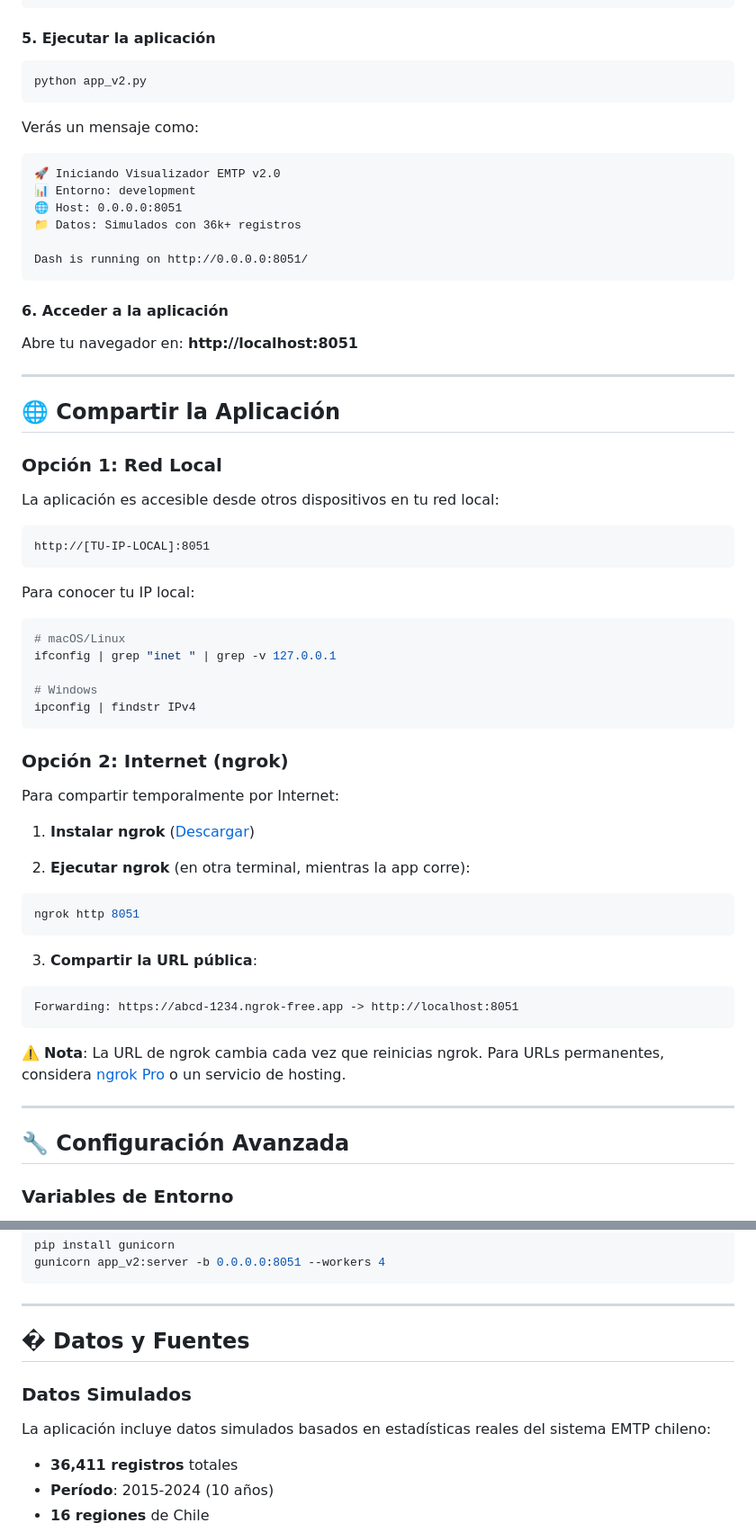
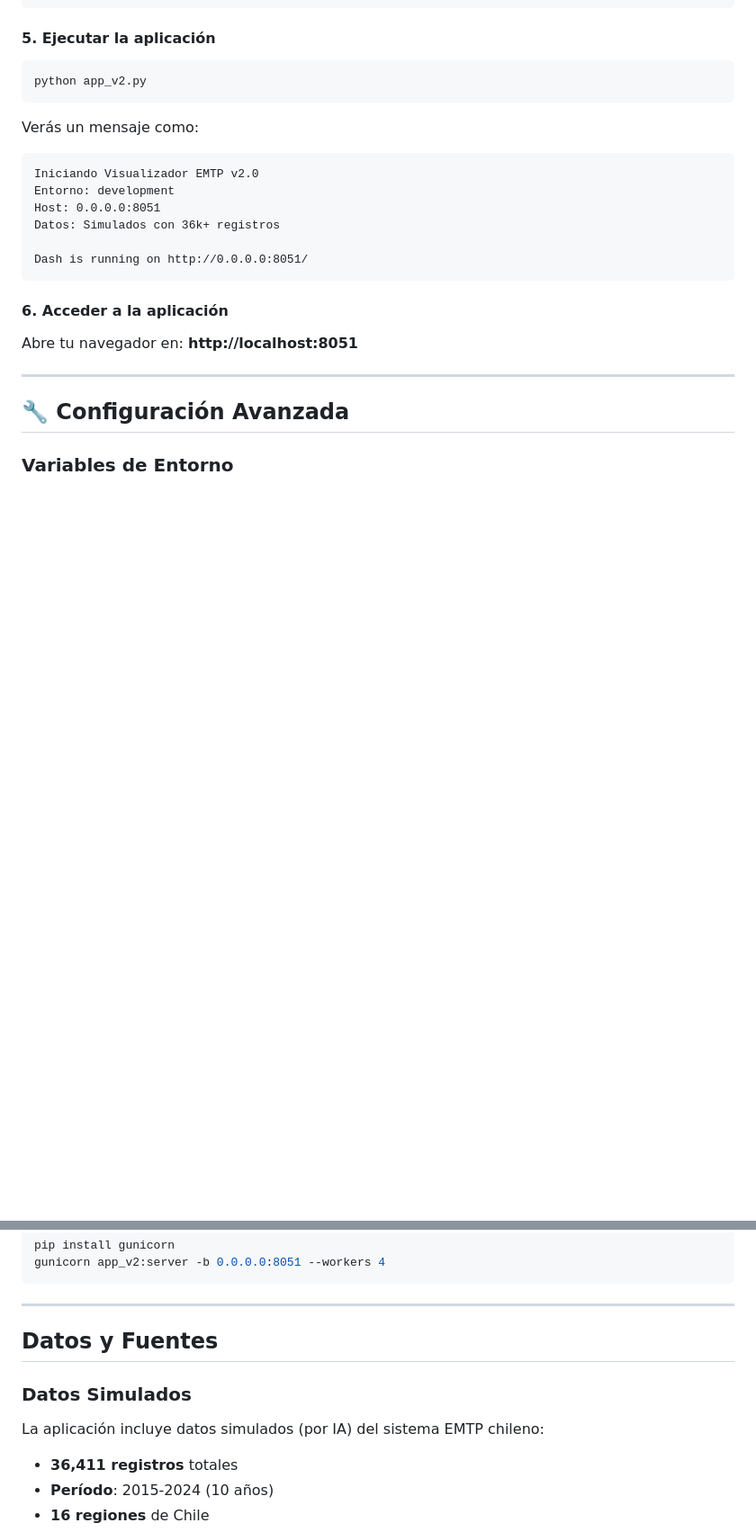
Before and after one commit to andreslazcano-bit/Visualizador-EMTP-Dash---Prototipo-Python, a Markdown page: README.md, 2 parts joined by grey strips. Shown: that part at 90% size. Drawn GitHub-style; blank space fills up the shorter version.

````diff
--- a/README.md
+++ b/README.md
@@ -230,10 +227,10 @@ python app_v2.py
 
 Verás un mensaje como:
 ```
-🚀 Iniciando Visualizador EMTP v2.0
-📊 Entorno: development
-🌐 Host: 0.0.0.0:8051
-📁 Datos: Simulados con 36k+ registros
+Iniciando Visualizador EMTP v2.0
+Entorno: development
+Host: 0.0.0.0:8051
+Datos: Simulados con 36k+ registros
 
 Dash is running on http://0.0.0.0:8051/
 ```
@@ -241,45 +238,6 @@ Dash is running on http://0.0.0.0:8051/
 #### 6. Acceder a la aplicación
 
 Abre tu navegador en: **http://localhost:8051**
-
----
-
-## 🌐 Compartir la Aplicación
-
-### Opción 1: Red Local
-
-La aplicación es accesible desde otros dispositivos en tu red local:
-
-```
-http://[TU-IP-LOCAL]:8051
-```
-
-Para conocer tu IP local:
-```bash
-# macOS/Linux
-ifconfig | grep "inet " | grep -v 127.0.0.1
-
-# Windows
-ipconfig | findstr IPv4
-```
-
-### Opción 2: Internet (ngrok)
-
-Para compartir temporalmente por Internet:
-
-1. **Instalar ngrok** ([Descargar](https://ngrok.com/download))
-
-2. **Ejecutar ngrok** (en otra terminal, mientras la app corre):
-```bash
-ngrok http 8051
-```
-
-3. **Compartir la URL pública**:
-```
-Forwarding: https://abcd-1234.ngrok-free.app -> http://localhost:8051
-```
-
-⚠️ **Nota**: La URL de ngrok cambia cada vez que reinicias ngrok. Para URLs permanentes, considera [ngrok Pro](https://ngrok.com/pricing) o un servicio de hosting.
 
 ---
 
@@ -338,11 +296,11 @@ gunicorn app_v2:server -b 0.0.0.0:8051 --workers 4
 
 ---
 
-## � Datos y Fuentes
+## Datos y Fuentes
 
 ### Datos Simulados
 
-La aplicación incluye datos simulados basados en estadísticas reales del sistema EMTP chileno:
+La aplicación incluye datos simulados (por IA) del sistema EMTP chileno:
 
 - **36,411 registros** totales
 - **Período**: 2015-2024 (10 años)
````
Also changed, not shown: other parts of README.md (+38 -55 lines).
